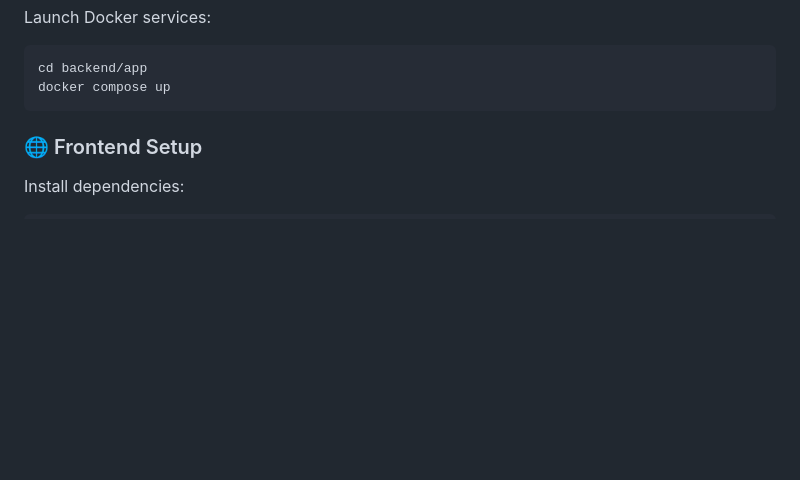
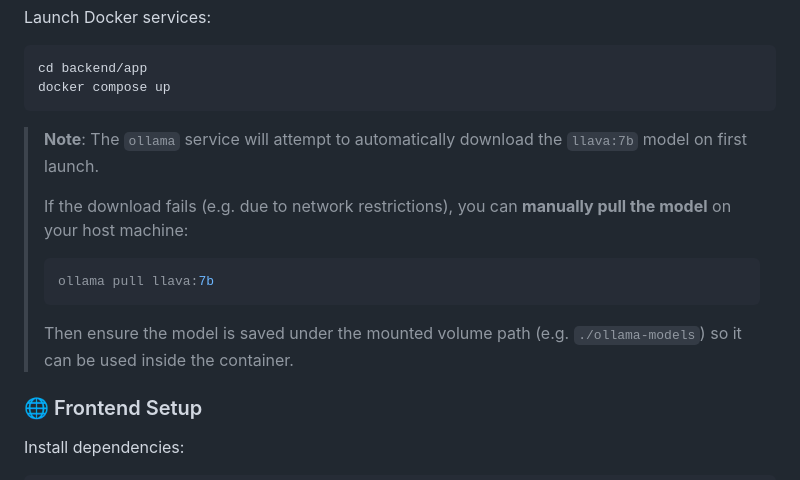
Before and after one commit to Hao-Hao211/ChatLincs, a Markdown page: README.md, the part around the change. GitHub-like rendering; blank space fills up the shorter version.

````diff
--- a/README.md
+++ b/README.md
@@ -121,6 +121,17 @@ Launch Docker services:
 cd backend/app
 docker compose up
 ```
+
+>  **Note**: The `ollama` service will attempt to automatically download the `llava:7b` model on first launch.
+>
+> If the download fails (e.g. due to network restrictions), you can **manually pull the model** on your host machine:
+>
+> ```bash
+> ollama pull llava:7b
+> ```
+>
+> Then ensure the model is saved under the mounted volume path (e.g. `./ollama-models`) so it can be used inside the container.
+
 
 ### 🌐 Frontend Setup
 
````
